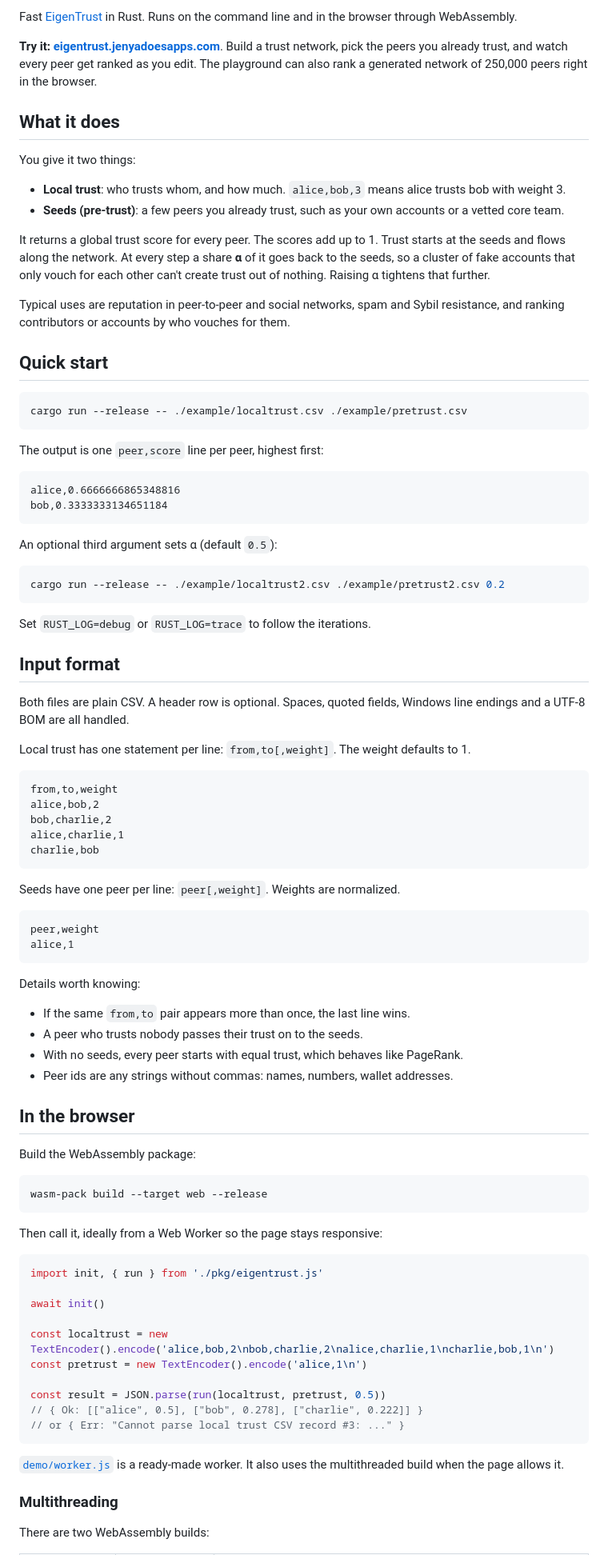
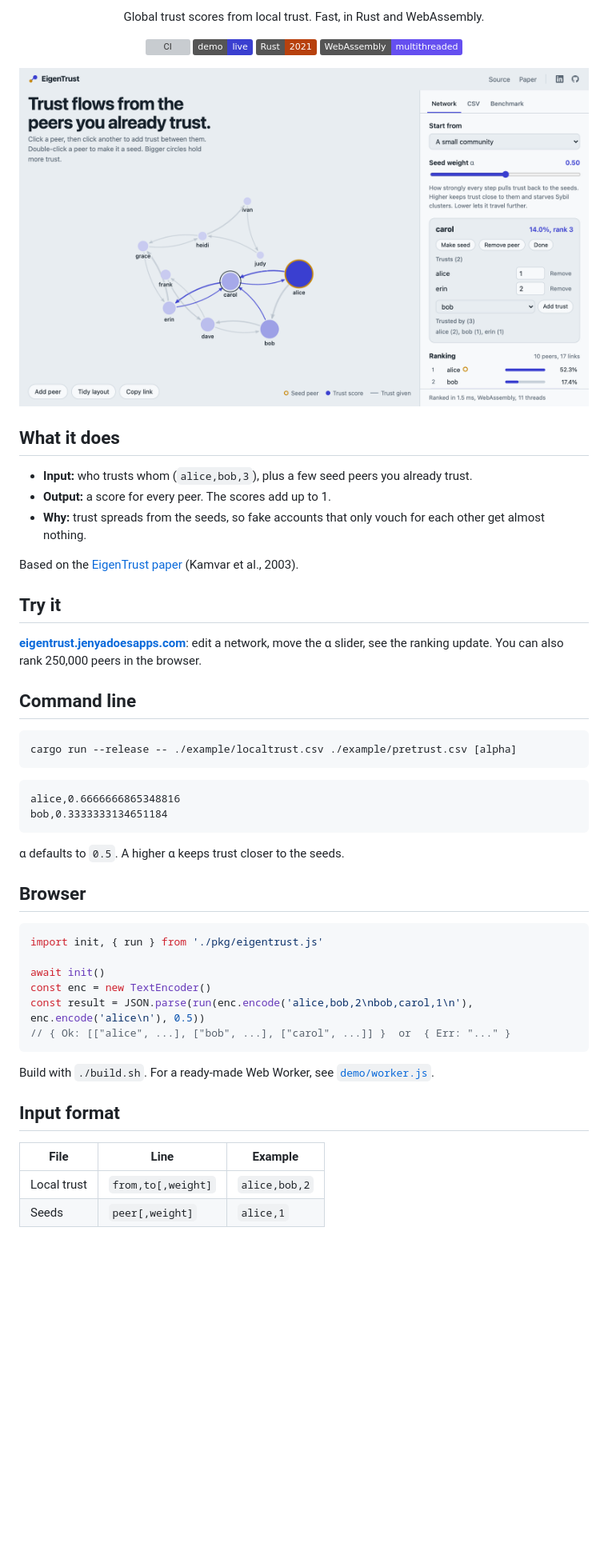
Before and after one commit to hypnagonia/eigentrust-rust, a Markdown page: README.md, the part around one of its changes. Shown at 80% size. Drawn GitHub-style; pictures changed too: docs/playground.png (added); badges without logos; blank space fills up the shorter version; grey boxes are pictures that could not be loaded.

Commit message:
README: shorter, badges and playground screenshot

````diff
--- a/README.md
+++ b/README.md
@@ -2,94 +2,61 @@
 
-Fast [EigenTrust](https://nlp.stanford.edu/pubs/eigentrust.pdf) in Rust. Runs on the command line and in the browser through WebAssembly.
+<p align="center">
+  Global trust scores from local trust. Fast, in Rust and WebAssembly.
+</p>
 
-**Try it: [eigentrust.jenyadoesapps.com](https://eigentrust.jenyadoesapps.com)**. Build a trust network, pick the peers you already trust, and watch every peer get ranked as you edit. The playground can also rank a generated network of 250,000 peers right in the browser.
+<p align="center">
+  <a href="https://github.com/hypnagonia/eigentrust-rust/actions/workflows/ci.yml"><img alt="CI" src="https://github.com/hypnagonia/eigentrust-rust/actions/workflows/ci.yml/badge.svg"></a>
+  <a href="https://eigentrust.jenyadoesapps.com"><img alt="Live demo" src="https://img.shields.io/badge/demo-live-3a3fd0"></a>
+  <img alt="Rust" src="https://img.shields.io/badge/Rust-2021-b7410e?logo=rust&logoColor=white">
+  <img alt="WebAssembly" src="https://img.shields.io/badge/WebAssembly-multithreaded-654ff0?logo=webassembly&logoColor=white">
+</p>
+
+<p align="center">
+  <a href="https://eigentrust.jenyadoesapps.com"><img alt="EigenTrust playground" src="docs/playground.png" width="820"></a>
+</p>
 
 ## What it does
 
-You give it two things:
+- **Input:** who trusts whom (`alice,bob,3`), plus a few seed peers you already trust.
+- **Output:** a score for every peer. The scores add up to 1.
+- **Why:** trust spreads from the seeds, so fake accounts that only vouch for each other get almost nothing.
 
-- **Local trust**: who trusts whom, and how much. `alice,bob,3` means alice trusts bob with weight 3.
-- **Seeds (pre-trust)**: a few peers you already trust, such as your own accounts or a vetted core team.
+Based on the [EigenTrust paper](https://nlp.stanford.edu/pubs/eigentrust.pdf) (Kamvar et al., 2003).
 
-It returns a global trust score for every peer. The scores add up to 1. Trust starts at the seeds and flows along the network. At every step a share **α** of it goes back to the seeds, so a cluster of fake accounts that only vouch for each other can't create trust out of nothing. Raising α tightens that further.
+## Try it
 
-Typical uses are reputation in peer-to-peer and social networks, spam and Sybil resistance, and ranking contributors or accounts by who vouches for them.
+**[eigentrust.jenyadoesapps.com](https://eigentrust.jenyadoesapps.com)**: edit a network, move the α slider, see the ranking update. You can also rank 250,000 peers in the browser.
 
-## Quick start
+## Command line
 
 ```sh
-cargo run --release -- ./example/localtrust.csv ./example/pretrust.csv
+cargo run --release -- ./example/localtrust.csv ./example/pretrust.csv [alpha]
 ```
-
-The output is one `peer,score` line per peer, highest first:
 
 ```
 alice,0.6666666865348816
 bob,0.3333333134651184
 ```
 
-An optional third argument sets α (default `0.5`):
+α defaults to `0.5`. A higher α keeps trust closer to the seeds.
 
-```sh
-cargo run --release -- ./example/localtrust2.csv ./example/pretrust2.csv 0.2
-```
-
-Set `RUST_LOG=debug` or `RUST_LOG=trace` to follow the iterations.
-
-## Input format
-
-Both files are plain CSV. A header row is optional. Spaces, quoted fields, Windows line endings and a UTF-8 BOM are all handled.
-
-Local trust has one statement per line: `from,to[,weight]`. The weight defaults to 1.
-
-```csv
-from,to,weight
-alice,bob,2
-bob,charlie,2
-alice,charlie,1
-charlie,bob
-```
-
-Seeds have one peer per line: `peer[,weight]`. Weights are normalized.
-
-```csv
-peer,weight
-alice,1
-```
-
-Details worth knowing:
-
-- If the same `from,to` pair appears more than once, the last line wins.
-- A peer who trusts nobody passes their trust on to the seeds.
-- With no seeds, every peer starts with equal trust, which behaves like PageRank.
-- Peer ids are any strings without commas: names, numbers, wallet addresses.
-
-## In the browser
-
-Build the WebAssembly package:
-
-```sh
-wasm-pack build --target web --release
-```
-
-Then call it, ideally from a Web Worker so the page stays responsive:
+## Browser
 
 ```js
 import init, { run } from './pkg/eigentrust.js'
 
 await init()
-
-const localtrust = new TextEncoder().encode('alice,bob,2\nbob,charlie,2\nalice,charlie,1\ncharlie,bob,1\n')
-const pretrust = new TextEncoder().encode('alice,1\n')
-
-const result = JSON.parse(run(localtrust, pretrust, 0.5))
-// { Ok: [["alice", 0.5], ["bob", 0.278], ["charlie", 0.222]] }
-// or { Err: "Cannot parse local trust CSV record #3: ..." }
+const enc = new TextEncoder()
+const result = JSON.parse(run(enc.encode('alice,bob,2\nbob,carol,1\n'), enc.encode('alice\n'), 0.5))
+// { Ok: [["alice", ...], ["bob", ...], ["carol", ...]] }  or  { Err: "..." }
 ```
 
-[`demo/worker.js`](demo/worker.js) is a ready-made worker. It also uses the multithreaded build when the page allows it.
+Build with `./build.sh`. For a ready-made Web Worker, see [`demo/worker.js`](demo/worker.js).
 
-### Multithreading
+## Input format
 
-There are two WebAssembly builds:
+| File | Line | Example |
+| --- | --- | --- |
+| Local trust | `from,to[,weight]` | `alice,bob,2` |
+| Seeds | `peer[,weight]` | `alice,1` |
 
````
Also changed, not shown: other parts of README.md (+15 -31 lines).
